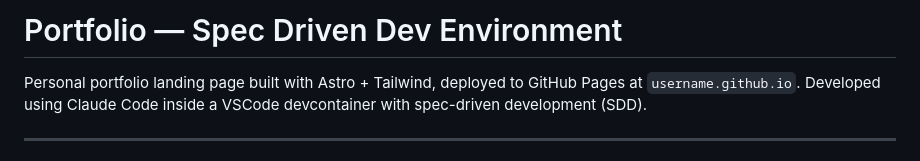
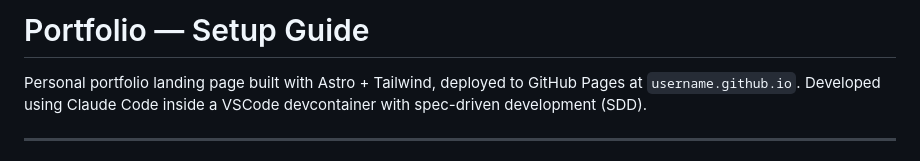
Before and after one commit to bonjourdave/bonjourdave.github.io, a Markdown page: docs/SETUP.md, the part around the change. Drawn GitHub-style.

Commit message:
chore: update SETUP.md heading
- Renamed from "Spec Driven Dev Environment" to "Setup Guide" to better
  reflect its purpose as a reference doc in docs/

Co-authored-by: Claude <claude@anthropic.com>

```diff
--- a/docs/SETUP.md
+++ b/docs/SETUP.md
@@ -1,4 +1,4 @@
-# Portfolio — Spec Driven Dev Environment
+# Portfolio — Setup Guide
 
 Personal portfolio landing page built with Astro + Tailwind, deployed to GitHub Pages at `username.github.io`.
 Developed using Claude Code inside a VSCode devcontainer with spec-driven development (SDD).
```
